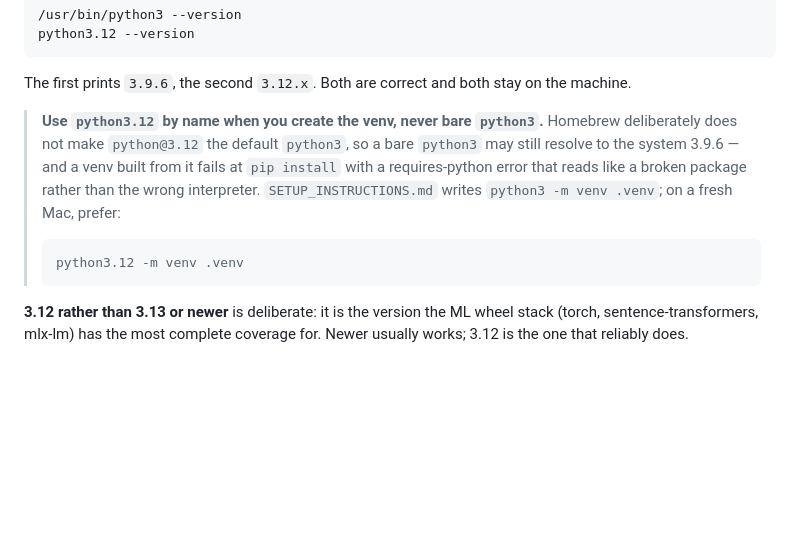
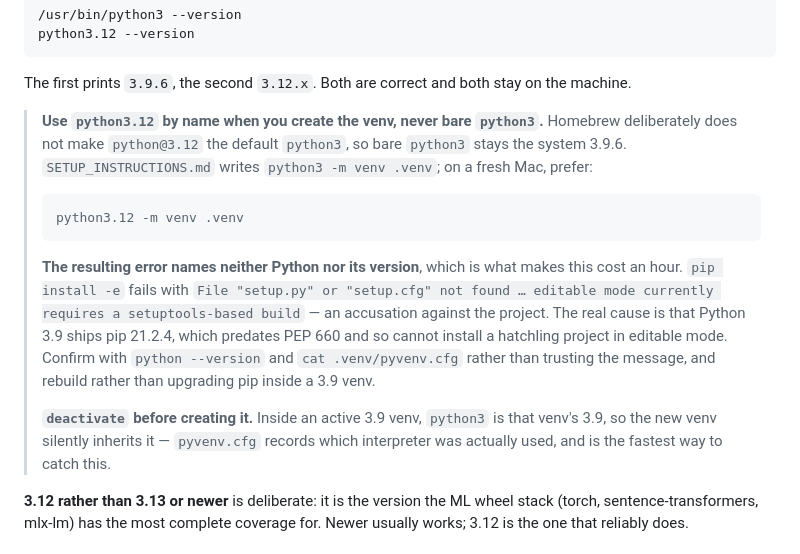
Before and after one commit to JBedichek/Local-arxiv-Research-Assistant, a Markdown page: SETUP_MACOS_BOOTSTRAP.md, the part around the change. GitHub-like rendering; blank space fills up the shorter version.

````diff
--- a/SETUP_MACOS_BOOTSTRAP.md
+++ b/SETUP_MACOS_BOOTSTRAP.md
@@ -172,14 +172,25 @@ python3.12 --version
 The first prints `3.9.6`, the second `3.12.x`. Both are correct and both stay on the machine.
 
 > **Use `python3.12` by name when you create the venv, never bare `python3`.** Homebrew
-> deliberately does not make `python@3.12` the default `python3`, so a bare `python3` may
-> still resolve to the system 3.9.6 — and a venv built from it fails at `pip install` with a
-> requires-python error that reads like a broken package rather than the wrong interpreter.
-> `SETUP_INSTRUCTIONS.md` writes `python3 -m venv .venv`; on a fresh Mac, prefer:
+> deliberately does not make `python@3.12` the default `python3`, so bare `python3` stays
+> the system 3.9.6. `SETUP_INSTRUCTIONS.md` writes `python3 -m venv .venv`; on a fresh Mac,
+> prefer:
 >
 > ```zsh
 > python3.12 -m venv .venv
 > ```
+>
+> **The resulting error names neither Python nor its version**, which is what makes this
+> cost an hour. `pip install -e` fails with `File "setup.py" or "setup.cfg" not found …
+> editable mode currently requires a setuptools-based build` — an accusation against the
+> project. The real cause is that Python 3.9 ships pip 21.2.4, which predates PEP 660 and so
+> cannot install a hatchling project in editable mode. Confirm with `python --version` and
+> `cat .venv/pyvenv.cfg` rather than trusting the message, and rebuild rather than upgrading
+> pip inside a 3.9 venv.
+>
+> **`deactivate` before creating it.** Inside an active 3.9 venv, `python3` is that venv's
+> 3.9, so the new venv silently inherits it — `pyvenv.cfg` records which interpreter was
+> actually used, and is the fastest way to catch this.
 
 **3.12 rather than 3.13 or newer** is deliberate: it is the version the ML wheel stack
 (torch, sentence-transformers, mlx-lm) has the most complete coverage for. Newer usually
````
Also changed, not shown: SETUP_INSTRUCTIONS.md (+28 -5 lines).
